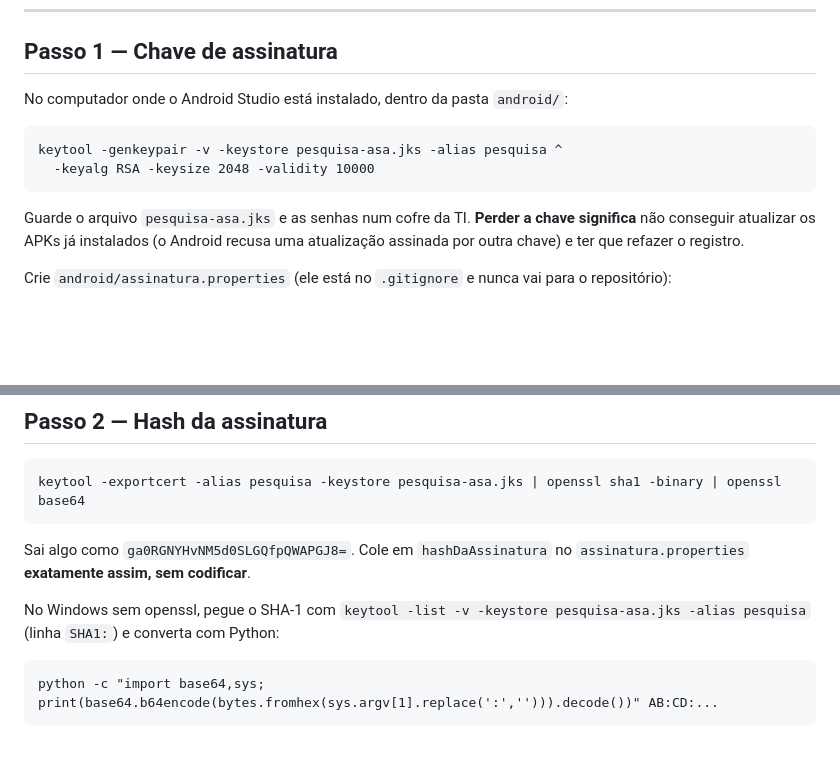
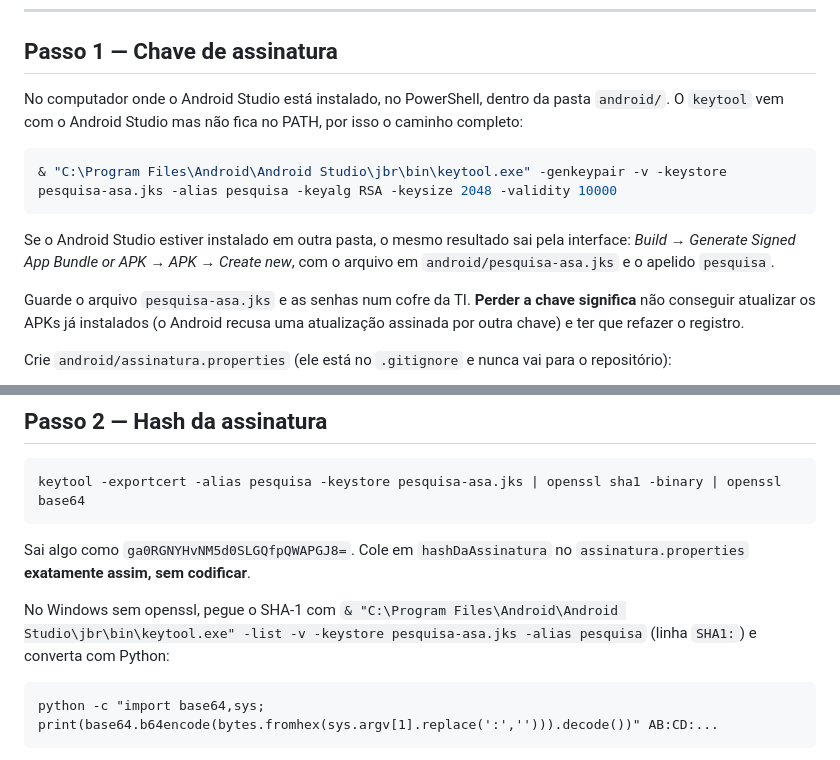
Before and after one commit to Degocardoso/pesquisa-asa, a Markdown page: docs/ENTRA.md, 2 parts joined by grey strips. Drawn GitHub-style; blank space fills up the shorter version.

Commit message:
ENTRA: keytool pelo caminho do Android Studio, numa linha para o PowerShell
Co-Authored-By: Claude Opus 5.5 <noreply@anthropic.com>
Claude-Session: https://claude.ai/code/session_01HnRxG9CHE82jtxHDDbzDDc

````diff
--- a/docs/ENTRA.md
+++ b/docs/ENTRA.md
@@ -21,12 +21,17 @@ registro.**
 
 ## Passo 1 — Chave de assinatura
 
-No computador onde o Android Studio está instalado, dentro da pasta `android/`:
+No computador onde o Android Studio está instalado, no PowerShell, dentro da
+pasta `android/`. O `keytool` vem com o Android Studio mas não fica no PATH,
+por isso o caminho completo:
 
+```powershell
+& "C:\Program Files\Android\Android Studio\jbr\bin\keytool.exe" -genkeypair -v -keystore pesquisa-asa.jks -alias pesquisa -keyalg RSA -keysize 2048 -validity 10000
 ```
-keytool -genkeypair -v -keystore pesquisa-asa.jks -alias pesquisa ^
-  -keyalg RSA -keysize 2048 -validity 10000
-```
+
+Se o Android Studio estiver instalado em outra pasta, o mesmo resultado sai pela
+interface: *Build → Generate Signed App Bundle or APK → APK → Create new*, com o
+arquivo em `android/pesquisa-asa.jks` e o apelido `pesquisa`.
 
 Guarde o arquivo `pesquisa-asa.jks` e as senhas num cofre da TI. **Perder a
 chave significa** não conseguir atualizar os APKs já instalados (o Android
@@ -53,7 +58,8 @@ Sai algo como `ga0RGNYHvNM5d0SLGQfpQWAPGJ8=`. Cole em `hashDaAssinatura` no
 `assinatura.properties` **exatamente assim, sem codificar**.
 
 No Windows sem openssl, pegue o SHA-1 com
-`keytool -list -v -keystore pesquisa-asa.jks -alias pesquisa` (linha `SHA1:`) e
+`& "C:\Program Files\Android\Android Studio\jbr\bin\keytool.exe" -list -v -keystore pesquisa-asa.jks -alias pesquisa`
+(linha `SHA1:`) e
 converta com Python:
 
 ```
````
